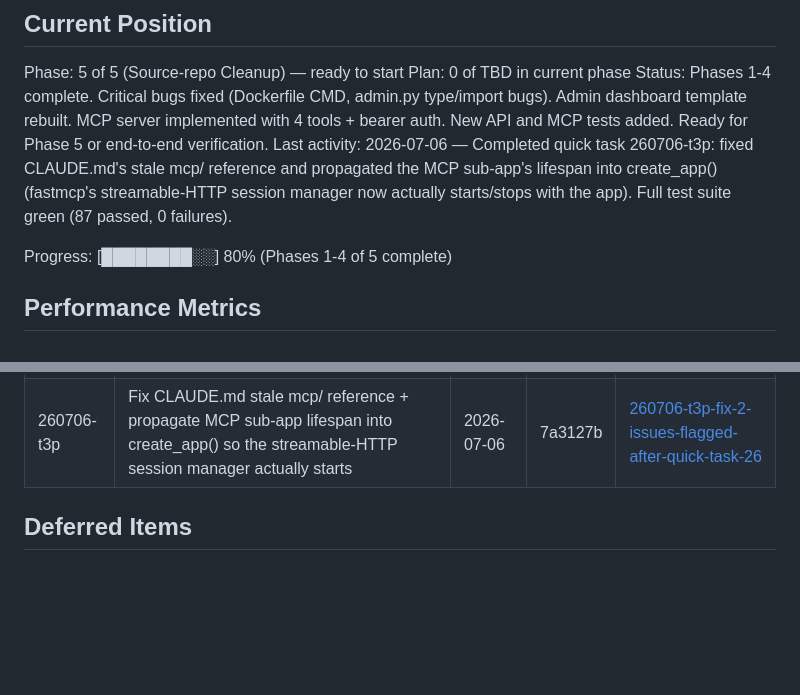
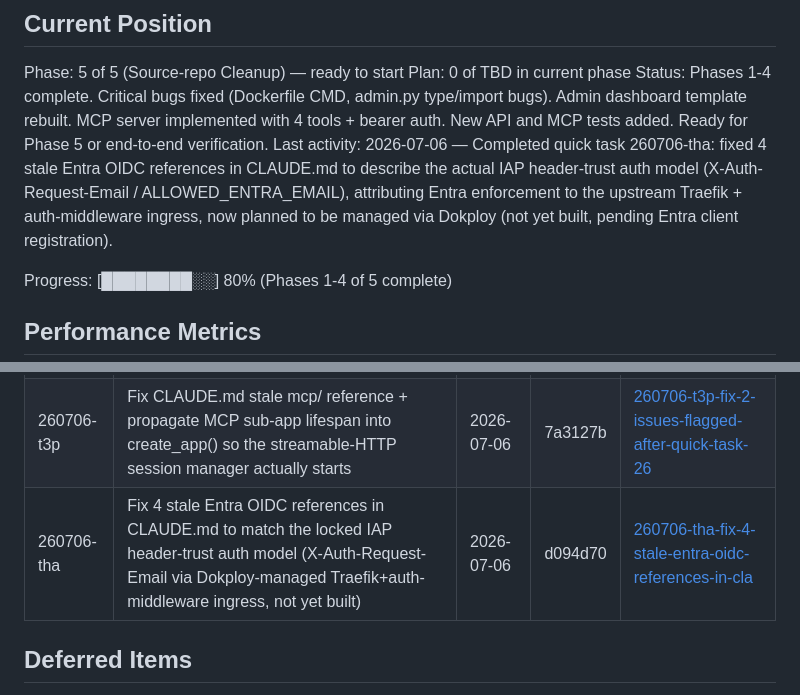
Before and after one commit to MagTer/price-tracker, a Markdown page: .planning/STATE.md, 2 parts joined by grey strips. GitHub-like rendering; blank space fills up the shorter version.

Commit message:
docs(quick-260706-tha): fix stale Entra OIDC references in CLAUDE.md - plan, summary, state update
CLAUDE.md described in-app Entra OIDC (fastapi-azure-auth/authlib), but the
locked auth model (D-18/D-19) is IAP header-trust: src/api/auth.py reads
X-Auth-Request-Email from an upstream ingress and validates it against
ALLOWED_ENTRA_EMAIL, with no OIDC client in this app. Updated CLAUDE.md to
match, and to note that ingress will be a Traefik + auth-middleware stack
managed via Dokploy — not yet built, pending Entra client registration.

Co-Authored-By: Claude Sonnet 5 <noreply@anthropic.com>

```diff
--- a/.planning/STATE.md
+++ b/.planning/STATE.md
@@ -13,7 +13,7 @@ See: .planning/PROJECT.md (updated 2026-05-04)
 Phase: 5 of 5 (Source-repo Cleanup) — ready to start
 Plan: 0 of TBD in current phase
 Status: Phases 1-4 complete. Critical bugs fixed (Dockerfile CMD, admin.py type/import bugs). Admin dashboard template rebuilt. MCP server implemented with 4 tools + bearer auth. New API and MCP tests added. Ready for Phase 5 or end-to-end verification.
-Last activity: 2026-07-06 — Completed quick task 260706-t3p: fixed CLAUDE.md's stale mcp/ reference and propagated the MCP sub-app's lifespan into create_app() (fastmcp's streamable-HTTP session manager now actually starts/stops with the app). Full test suite green (87 passed, 0 failures).
+Last activity: 2026-07-06 — Completed quick task 260706-tha: fixed 4 stale Entra OIDC references in CLAUDE.md to describe the actual IAP header-trust auth model (X-Auth-Request-Email / ALLOWED_ENTRA_EMAIL), attributing Entra enforcement to the upstream Traefik + auth-middleware ingress, now planned to be managed via Dokploy (not yet built, pending Entra client registration).
 
 Progress: [████████░░] 80% (Phases 1-4 of 5 complete)
 
@@ -75,6 +75,7 @@ None yet.
 |---|-------------|------|--------|-----------|
 | 260706-rso | Fix 4 pre-Phase-5 blockers: mcp/mcp_server package collision, doubled /v1 in OpenRouter URL, stale LiteLLM model aliases, fastmcp 1.0→2.x bump | 2026-07-06 | dd547bd | [260706-rso-fix-4-pre-phase-5-blockers-1-rename-src-](./quick/260706-rso-fix-4-pre-phase-5-blockers-1-rename-src-/) |
 | 260706-t3p | Fix CLAUDE.md stale mcp/ reference + propagate MCP sub-app lifespan into create_app() so the streamable-HTTP session manager actually starts | 2026-07-06 | 7a3127b | [260706-t3p-fix-2-issues-flagged-after-quick-task-26](./quick/260706-t3p-fix-2-issues-flagged-after-quick-task-26/) |
+| 260706-tha | Fix 4 stale Entra OIDC references in CLAUDE.md to match the locked IAP header-trust auth model (X-Auth-Request-Email via Dokploy-managed Traefik+auth-middleware ingress, not yet built) | 2026-07-06 | d094d70 | [260706-tha-fix-4-stale-entra-oidc-references-in-cla](./quick/260706-tha-fix-4-stale-entra-oidc-references-in-cla/) |
 
 ## Deferred Items
 
```
Also changed, not shown: 2 other files.
